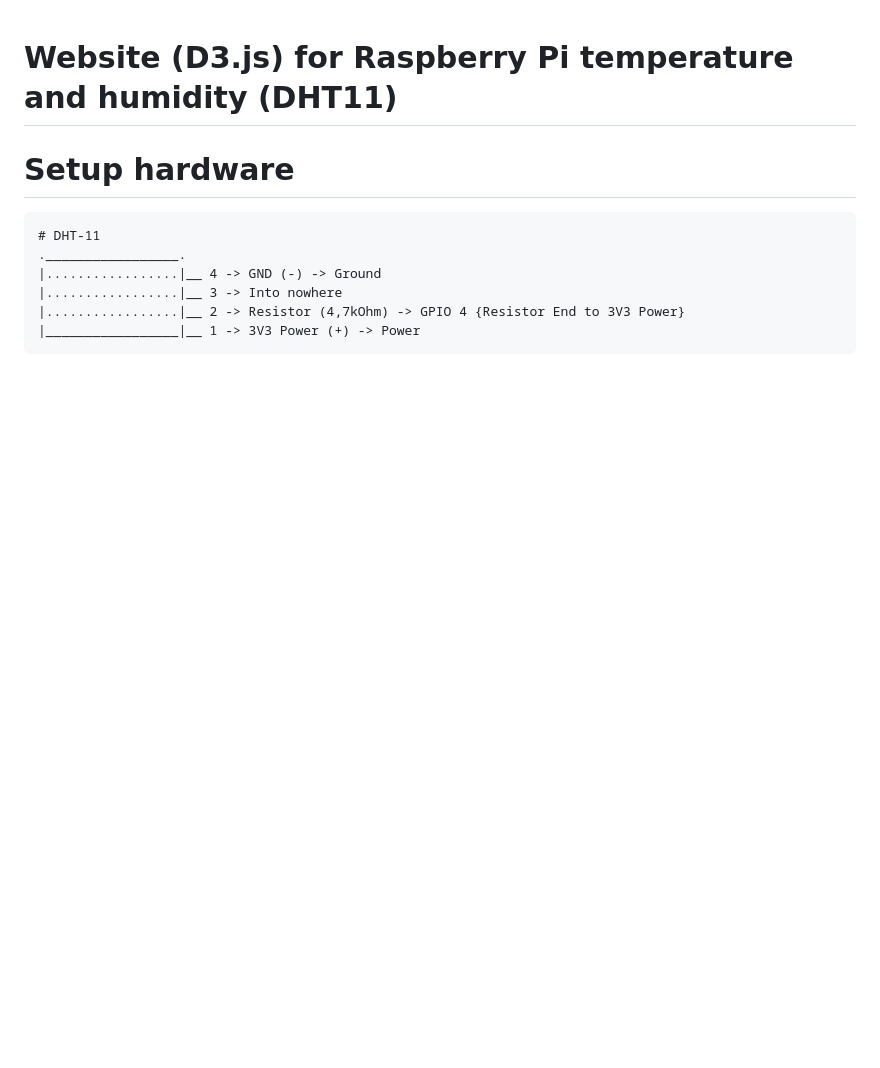
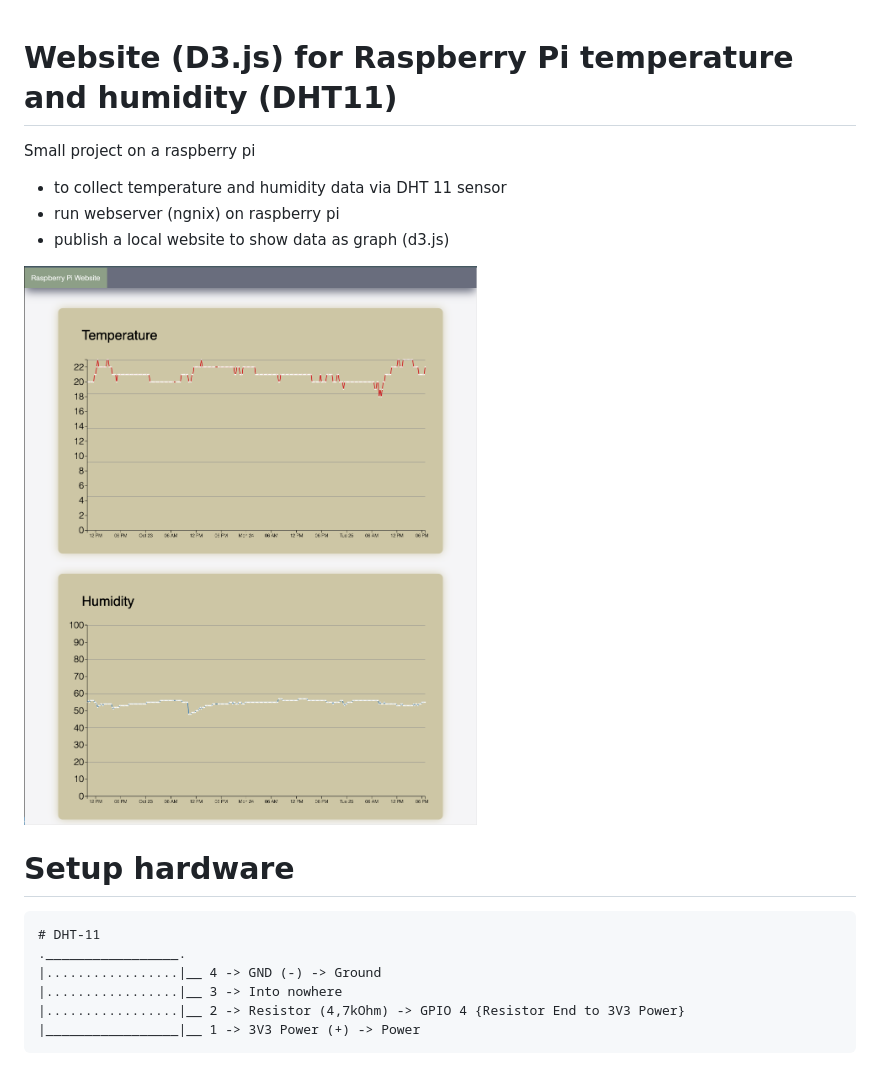
Before and after one commit to marcello-a/raspberry-pi-dht11-website, a Markdown page: README.md, the part around the change. Drawn GitHub-style; pictures changed too: images/website-screenshot.png (added); blank space fills up the shorter version.

Commit message:
added screenshot

```diff
--- a/README.md
+++ b/README.md
@@ -1,5 +1,11 @@
 # Website (D3.js) for Raspberry Pi temperature and humidity (DHT11)
 
+Small project on a raspberry pi
+- to collect temperature and humidity data via DHT 11 sensor
+- run webserver (ngnix) on raspberry pi
+- publish a local website to show data as graph (d3.js)
+
+![Website Screenshot](/images/website-screenshot.png "Website Screenshot")
 
 # Setup hardware
 
```
